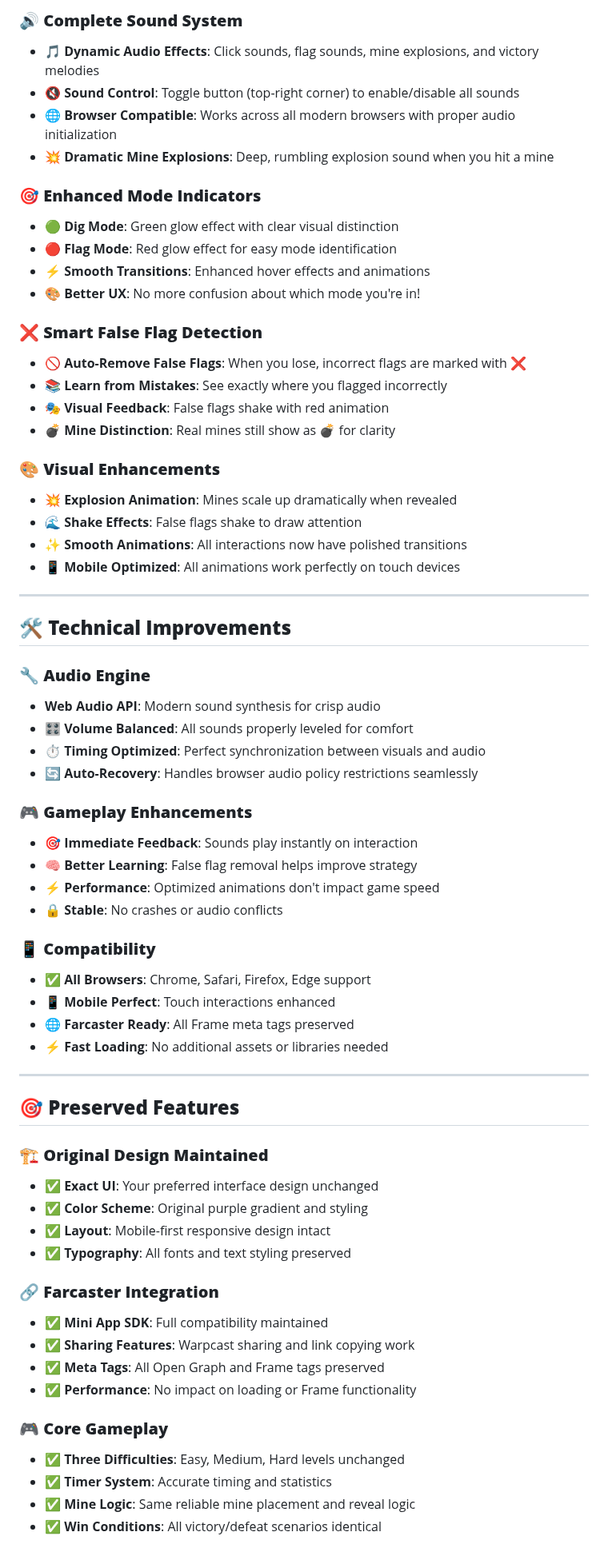
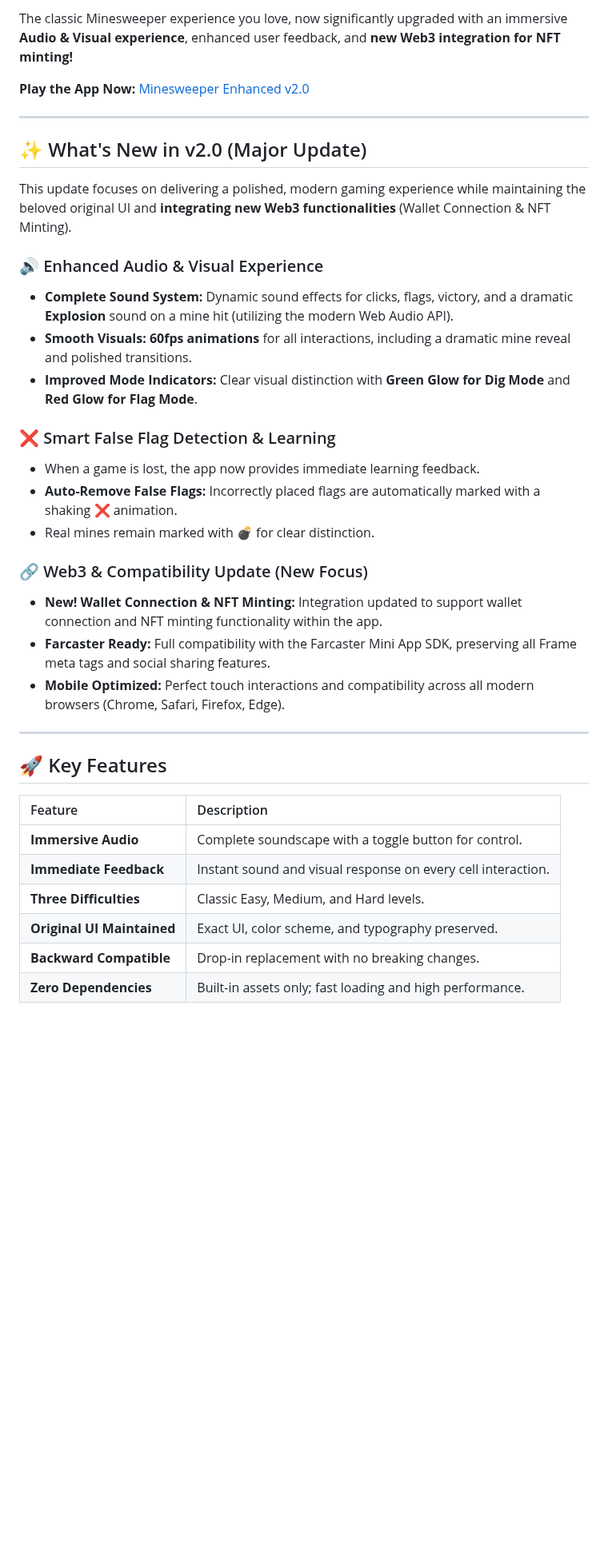
Before and after one commit to Vidyadar/minesweeper-game, a Markdown page: readme.md, the part around one of its changes. Shown at 80% size. GitHub-like rendering; blank space fills up the shorter version.

```diff
--- a/readme.md
+++ b/readme.md
@@ -10,69 +12,42 @@ We've significantly upgraded your Minesweeper game with immersive sound effects,
 
-### 🔊 **Complete Sound System**
-- **🎵 Dynamic Audio Effects**: Click sounds, flag sounds, mine explosions, and victory melodies
-- **🔇 Sound Control**: Toggle button (top-right corner) to enable/disable all sounds
-- **🌐 Browser Compatible**: Works across all modern browsers with proper audio initialization
-- **💥 Dramatic Mine Explosions**: Deep, rumbling explosion sound when you hit a mine
+The classic Minesweeper experience you love, now significantly upgraded with an immersive **Audio & Visual experience**, enhanced user feedback, and **new Web3 integration for NFT minting\!**
 
-### 🎯 **Enhanced Mode Indicators**
-- **🟢 Dig Mode**: Green glow effect with clear visual distinction
-- **🔴 Flag Mode**: Red glow effect for easy mode identification
-- **⚡ Smooth Transitions**: Enhanced hover effects and animations
-- **🎨 Better UX**: No more confusion about which mode you're in!
+**Play the App Now:** [Minesweeper Enhanced v2.0](https://minesweeper-game-buls5vgjj-vidhyadars-projects.vercel.app/)
 
-### ❌ **Smart False Flag Detection**
-- **🚫 Auto-Remove False Flags**: When you lose, incorrect flags are marked with ❌
-- **📚 Learn from Mistakes**: See exactly where you flagged incorrectly
-- **🎭 Visual Feedback**: False flags shake with red animation
-- **💣 Mine Distinction**: Real mines still show as 💣 for clarity
+-----
 
-### 🎨 **Visual Enhancements**
-- **💥 Explosion Animation**: Mines scale up dramatically when revealed
-- **🌊 Shake Effects**: False flags shake to draw attention
-- **✨ Smooth Animations**: All interactions now have polished transitions
-- **📱 Mobile Optimized**: All animations work perfectly on touch devices
+## ✨ What's New in v2.0 (Major Update)
 
----
+This update focuses on delivering a polished, modern gaming experience while maintaining the beloved original UI and **integrating new Web3 functionalities** (Wallet Connection & NFT Minting).
 
-## 🛠️ **Technical Improvements**
+### 🔊 Enhanced Audio & Visual Experience
 
-### 🔧 **Audio Engine**
-- **Web Audio API**: Modern sound synthesis for crisp audio
-- **🎛️ Volume Balanced**: All sounds properly leveled for comfort
-- **⏱️ Timing Optimized**: Perfect synchronization between visuals and audio
-- **🔄 Auto-Recovery**: Handles browser audio policy restrictions seamlessly
+  - **Complete Sound System:** Dynamic sound effects for clicks, flags, victory, and a dramatic **Explosion** sound on a mine hit (utilizing the modern Web Audio API).
+  - **Smooth Visuals:** **60fps animations** for all interactions, including a dramatic mine reveal and polished transitions.
+  - **Improved Mode Indicators:** Clear visual distinction with **Green Glow for Dig Mode** and **Red Glow for Flag Mode**.
 
-### 🎮 **Gameplay Enhancements**
-- **🎯 Immediate Feedback**: Sounds play instantly on interaction
-- **🧠 Better Learning**: False flag removal helps improve strategy
-- **⚡ Performance**: Optimized animations don't impact game speed
-- **🔒 Stable**: No crashes or audio conflicts
+### ❌ Smart False Flag Detection & Learning
 
-### 📱 **Compatibility**
-- **✅ All Browsers**: Chrome, Safari, Firefox, Edge support
-- **📱 Mobile Perfect**: Touch interactions enhanced
-- **🌐 Farcaster Ready**: All Frame meta tags preserved
-- **⚡ Fast Loading**: No additional assets or libraries needed
+  - When a game is lost, the app now provides immediate learning feedback.
+  - **Auto-Remove False Flags:** Incorrectly placed flags are automatically marked with a shaking **❌** animation.
+  - Real mines remain marked with **💣** for clear distinction.
 
----
+### 🔗 Web3 & Compatibility Update (New Focus)
 
-## 🎯 **Preserved Features**
+  - **New\!** **Wallet Connection & NFT Minting:** Integration updated to support wallet connection and NFT minting functionality within the app.
+  - **Farcaster Ready:** Full compatibility with the Farcaster Mini App SDK, preserving all Frame meta tags and social sharing features.
+  - **Mobile Optimized:** Perfect touch interactions and compatibility across all modern browsers (Chrome, Safari, Firefox, Edge).
 
-### 🏗️ **Original Design Maintained**
-- **✅ Exact UI**: Your preferred interface design unchanged
-- **✅ Color Scheme**: Original purple gradient and styling
-- **✅ Layout**: Mobile-first responsive design intact
-- **✅ Typography**: All fonts and text styling preserved
+-----
 
-### 🔗 **Farcaster Integration**
-- **✅ Mini App SDK**: Full compatibility maintained
-- **✅ Sharing Features**: Warpcast sharing and link copying work
-- **✅ Meta Tags**: All Open Graph and Frame tags preserved
-- **✅ Performance**: No impact on loading or Frame functionality
+## 🚀 Key Features
 
-### 🎮 **Core Gameplay**
-- **✅ Three Difficulties**: Easy, Medium, Hard levels unchanged
-- **✅ Timer System**: Accurate timing and statistics
-- **✅ Mine Logic**: Same reliable mine placement and reveal logic
-- **✅ Win Conditions**: All victory/defeat scenarios identical
+| Feature | Description |
+| :--- | :--- |
+| **Immersive Audio** | Complete soundscape with a toggle button for control. |
+| **Immediate Feedback** | Instant sound and visual response on every cell interaction. |
+| **Three Difficulties** | Classic Easy, Medium, and Hard levels. |
+| **Original UI Maintained** | Exact UI, color scheme, and typography preserved. |
+| **Backward Compatible** | Drop-in replacement with no breaking changes. |
+| **Zero Dependencies** | Built-in assets only; fast loading and high performance. |
 
```
Also changed, not shown: other parts of readme.md (+33 -53 lines).
